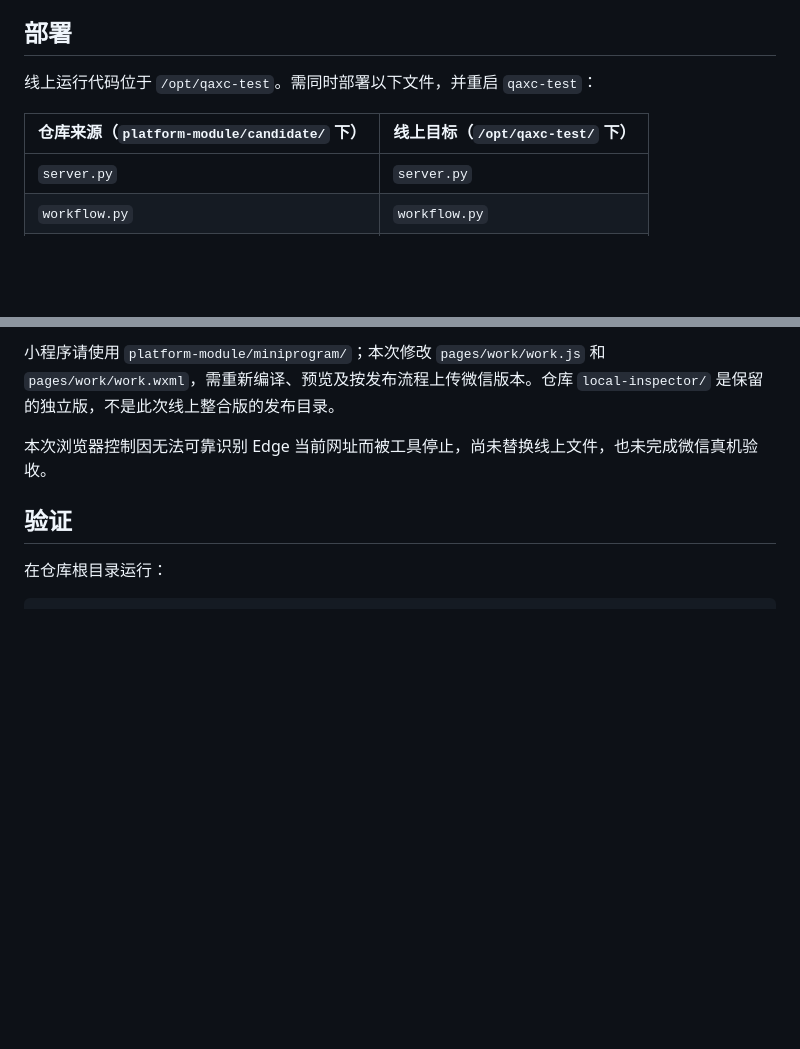
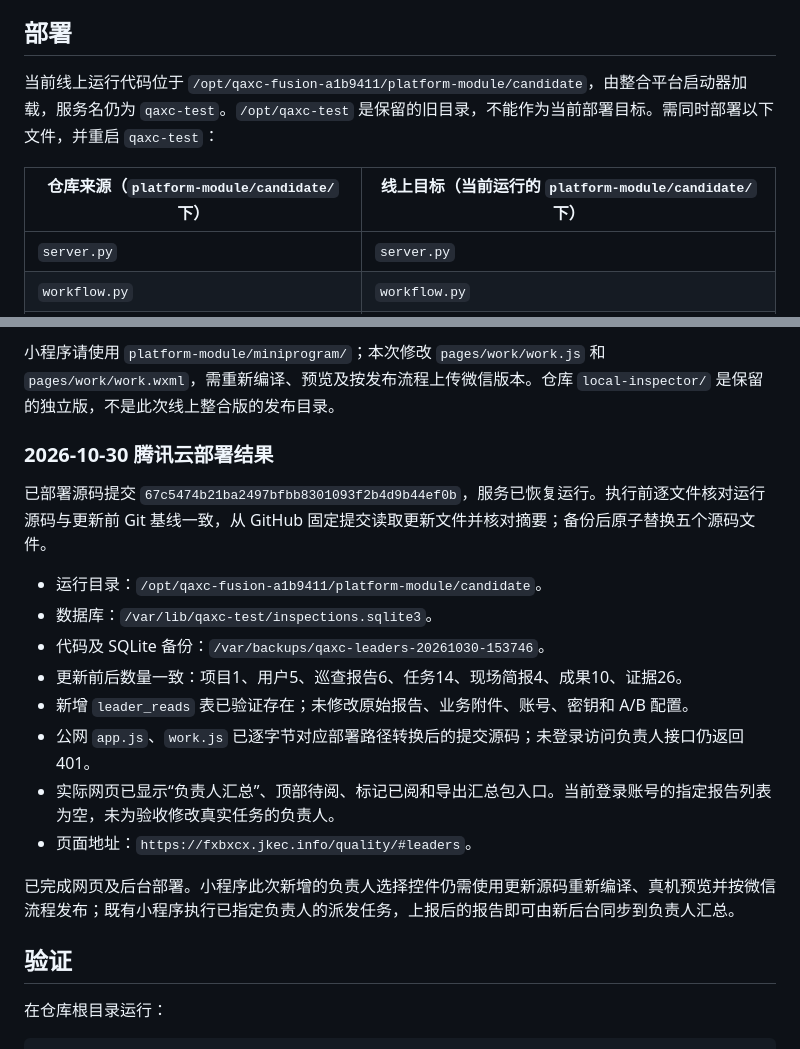
Before and after one commit to kaipingjin1130-collab/Weixin-Mini-Program, a Markdown page: platform-module/LEADER-REPORTS.md, 2 parts joined by grey strips. Drawn GitHub-style; blank space fills up the shorter version.

Commit message:
docs: record verified Tencent Cloud leader-report deployment

```diff
--- a/platform-module/LEADER-REPORTS.md
+++ b/platform-module/LEADER-REPORTS.md
@@ -29,9 +29,9 @@
 
 ## 部署
 
-线上运行代码位于 `/opt/qaxc-test`。需同时部署以下文件，并重启 `qaxc-test`：
+当前线上运行代码位于 `/opt/qaxc-fusion-a1b9411/platform-module/candidate`，由整合平台启动器加载，服务名仍为 `qaxc-test`。`/opt/qaxc-test` 是保留的旧目录，不能作为当前部署目标。需同时部署以下文件，并重启 `qaxc-test`：
 
-| 仓库来源（`platform-module/candidate/` 下） | 线上目标（`/opt/qaxc-test/` 下） |
+| 仓库来源（`platform-module/candidate/` 下） | 线上目标（当前运行的 `platform-module/candidate/` 下） |
 | --- | --- |
 | `server.py` | `server.py` |
 | `workflow.py` | `workflow.py` |
@@ -43,7 +43,20 @@
 
 小程序请使用 `platform-module/miniprogram/`；本次修改 `pages/work/work.js` 和 `pages/work/work.wxml`，需重新编译、预览及按发布流程上传微信版本。仓库 `local-inspector/` 是保留的独立版，不是此次线上整合版的发布目录。
 
-本次浏览器控制因无法可靠识别 Edge 当前网址而被工具停止，尚未替换线上文件，也未完成微信真机验收。
+### 2026-10-30 腾讯云部署结果
+
+已部署源码提交 `67c5474b21ba2497bfbb8301093f2b4d9b44ef0b`，服务已恢复运行。执行前逐文件核对运行源码与更新前 Git 基线一致，从 GitHub 固定提交读取更新文件并核对摘要；备份后原子替换五个源码文件。
+
+- 运行目录：`/opt/qaxc-fusion-a1b9411/platform-module/candidate`。
+- 数据库：`/var/lib/qaxc-test/inspections.sqlite3`。
+- 代码及 SQLite 备份：`/var/backups/qaxc-leaders-20261030-153746`。
+- 更新前后数量一致：项目1、用户5、巡查报告6、任务14、现场简报4、成果10、证据26。
+- 新增 `leader_reads` 表已验证存在；未修改原始报告、业务附件、账号、密钥和 A/B 配置。
+- 公网 `app.js`、`work.js` 已逐字节对应部署路径转换后的提交源码；未登录访问负责人接口仍返回401。
+- 实际网页已显示“负责人汇总”、顶部待阅、标记已阅和导出汇总包入口。当前登录账号的指定报告列表为空，未为验收修改真实任务的负责人。
+- 页面地址：`https://fxbxcx.jkec.info/quality/#leaders`。
+
+已完成网页及后台部署。小程序此次新增的负责人选择控件仍需使用更新源码重新编译、真机预览并按微信流程发布；既有小程序执行已指定负责人的派发任务，上报后的报告即可由新后台同步到负责人汇总。
 
 ## 验证
 
```
